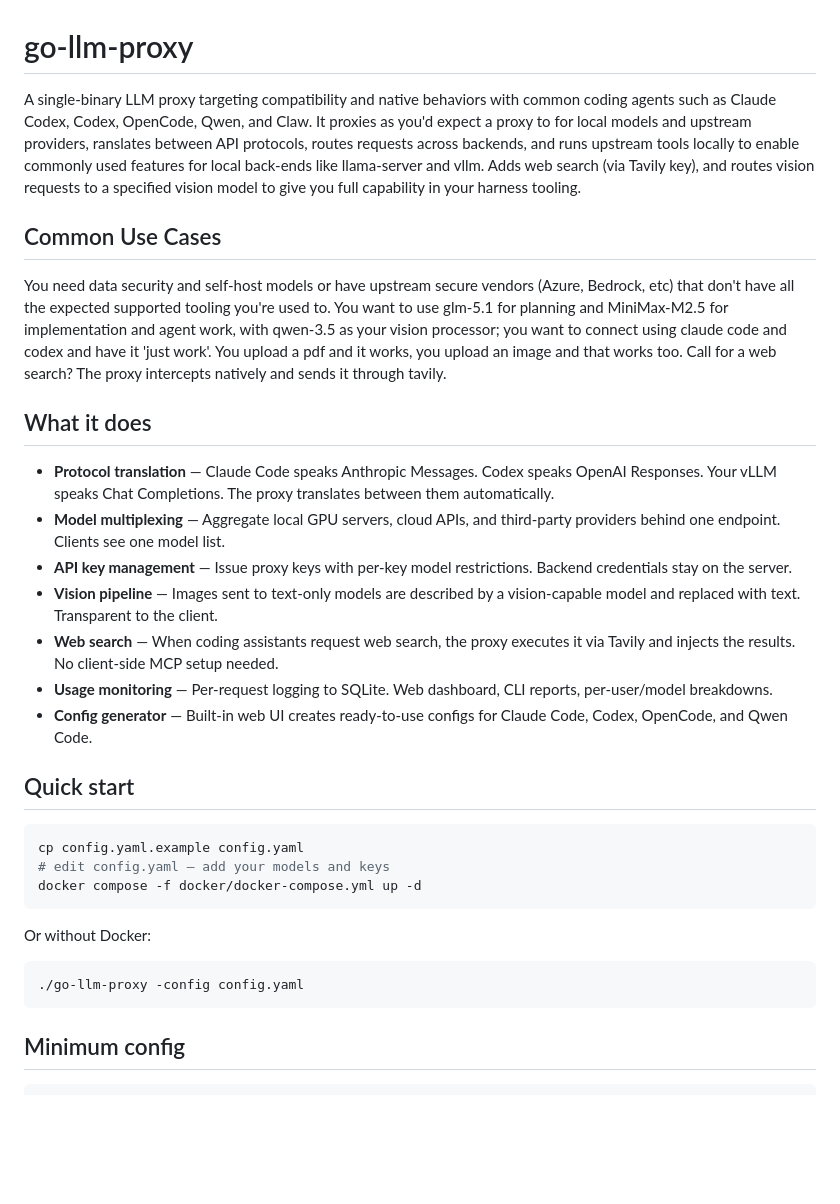
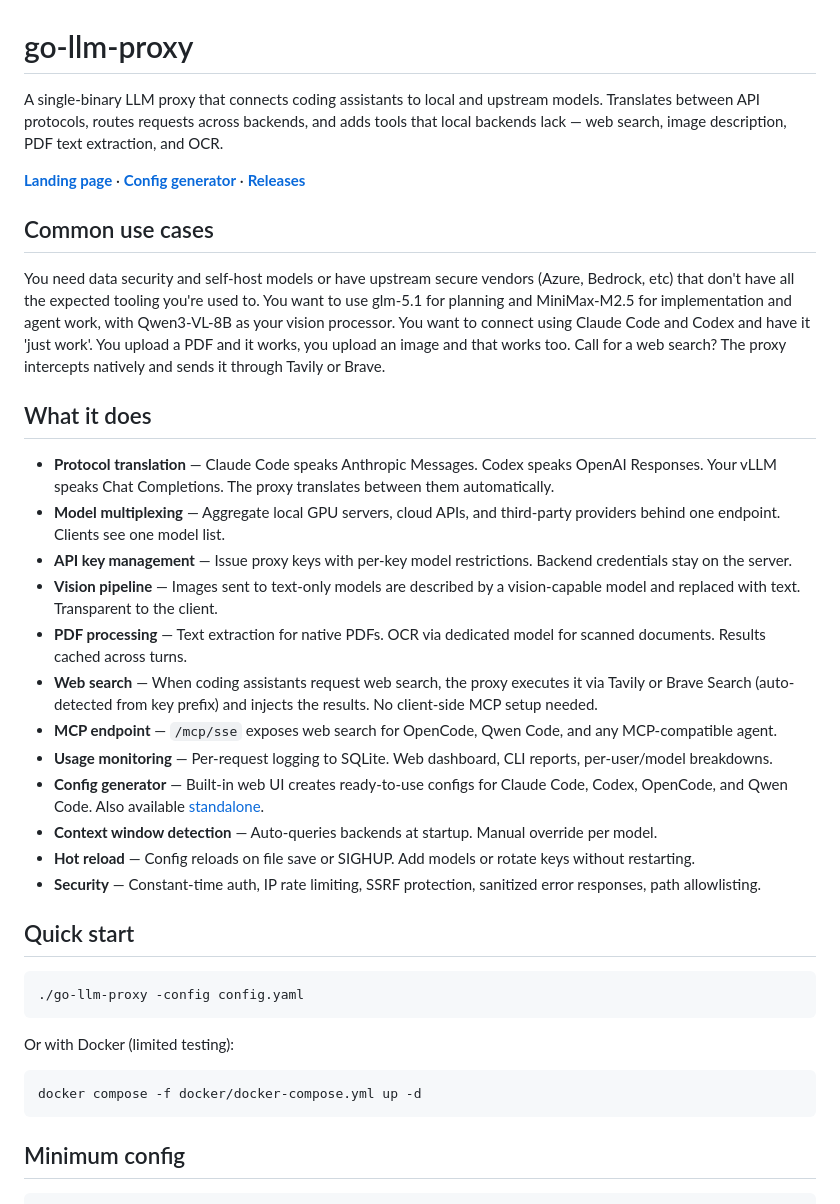
Before and after one commit to yatesdr/go-llm-proxy, a Markdown page: README.md, the part around one of its changes. Drawn GitHub-style; blank space fills up the shorter version.

````diff
--- a/README.md
+++ b/README.md
@@ -1,9 +1,12 @@
 # go-llm-proxy
 
-A single-binary LLM proxy targeting compatibility and native behaviors with common coding agents such as Claude Codex, Codex, OpenCode, Qwen, and Claw.    It proxies as you'd expect a proxy to for local models and upstream providers, ranslates between API protocols, routes requests across backends, and runs upstream tools locally to enable commonly used features for local back-ends like llama-server and vllm.  Adds web search (via Tavily key), and routes vision requests to a specified vision model to give you full capability in your harness tooling.
+A single-binary LLM proxy that connects coding assistants to local and upstream models. Translates between API protocols, routes requests across backends, and adds tools that local backends lack — web search, image description, PDF text extraction, and OCR.
 
-## Common Use Cases
-You need data security and self-host models or have upstream secure vendors (Azure, Bedrock, etc) that don't have all the expected supported tooling you're used to.   You want to use glm-5.1 for planning and MiniMax-M2.5 for implementation and agent work, with qwen-3.5 as your vision processor;  you want to connect using claude code and codex and have it 'just work'.  You upload a pdf and it works, you upload an image and that works too.  Call for a web search?  The proxy intercepts natively and sends it through tavily.
+**[Landing page](https://go-llm-proxy.com)** · **[Config generator](https://go-llm-proxy.com/configure.html)** · **[Releases](https://github.com/yatesdr/go-llm-proxy/releases)**
+
+## Common use cases
+
+You need data security and self-host models or have upstream secure vendors (Azure, Bedrock, etc) that don't have all the expected tooling you're used to. You want to use glm-5.1 for planning and MiniMax-M2.5 for implementation and agent work, with Qwen3-VL-8B as your vision processor. You want to connect using Claude Code and Codex and have it 'just work'. You upload a PDF and it works, you upload an image and that works too. Call for a web search? The proxy intercepts natively and sends it through Tavily or Brave.
 
 ## What it does
 
@@ -11,22 +14,25 @@ You need data security and self-host models or have upstream secure vendors (Azu
 - **Model multiplexing** — Aggregate local GPU servers, cloud APIs, and third-party providers behind one endpoint. Clients see one model list.
 - **API key management** — Issue proxy keys with per-key model restrictions. Backend credentials stay on the server.
 - **Vision pipeline** — Images sent to text-only models are described by a vision-capable model and replaced with text. Transparent to the client.
-- **Web search** — When coding assistants request web search, the proxy executes it via Tavily and injects the results. No client-side MCP setup needed.
+- **PDF processing** — Text extraction for native PDFs. OCR via dedicated model for scanned documents. Results cached across turns.
+- **Web search** — When coding assistants request web search, the proxy executes it via Tavily or Brave Search (auto-detected from key prefix) and injects the results. No client-side MCP setup needed.
+- **MCP endpoint** — `/mcp/sse` exposes web search for OpenCode, Qwen Code, and any MCP-compatible agent.
 - **Usage monitoring** — Per-request logging to SQLite. Web dashboard, CLI reports, per-user/model breakdowns.
-- **Config generator** — Built-in web UI creates ready-to-use configs for Claude Code, Codex, OpenCode, and Qwen Code.
+- **Config generator** — Built-in web UI creates ready-to-use configs for Claude Code, Codex, OpenCode, and Qwen Code. Also available [standalone](https://go-llm-proxy.com/configure.html).
+- **Context window detection** — Auto-queries backends at startup. Manual override per model.
+- **Hot reload** — Config reloads on file save or SIGHUP. Add models or rotate keys without restarting.
+- **Security** — Constant-time auth, IP rate limiting, SSRF protection, sanitized error responses, path allowlisting.
 
 ## Quick start
 
 ```bash
-cp config.yaml.example config.yaml
-# edit config.yaml — add your models and keys
-docker compose -f docker/docker-compose.yml up -d
+./go-llm-proxy -config config.yaml
 ```
 
-Or without Docker:
+Or with Docker (limited testing):
 
 ```bash
-./go-llm-proxy -config config.yaml
+docker compose -f docker/docker-compose.yml up -d
 ```
 
 ## Minimum config
````
Also changed, not shown: other parts of README.md (+41 -11 lines).
